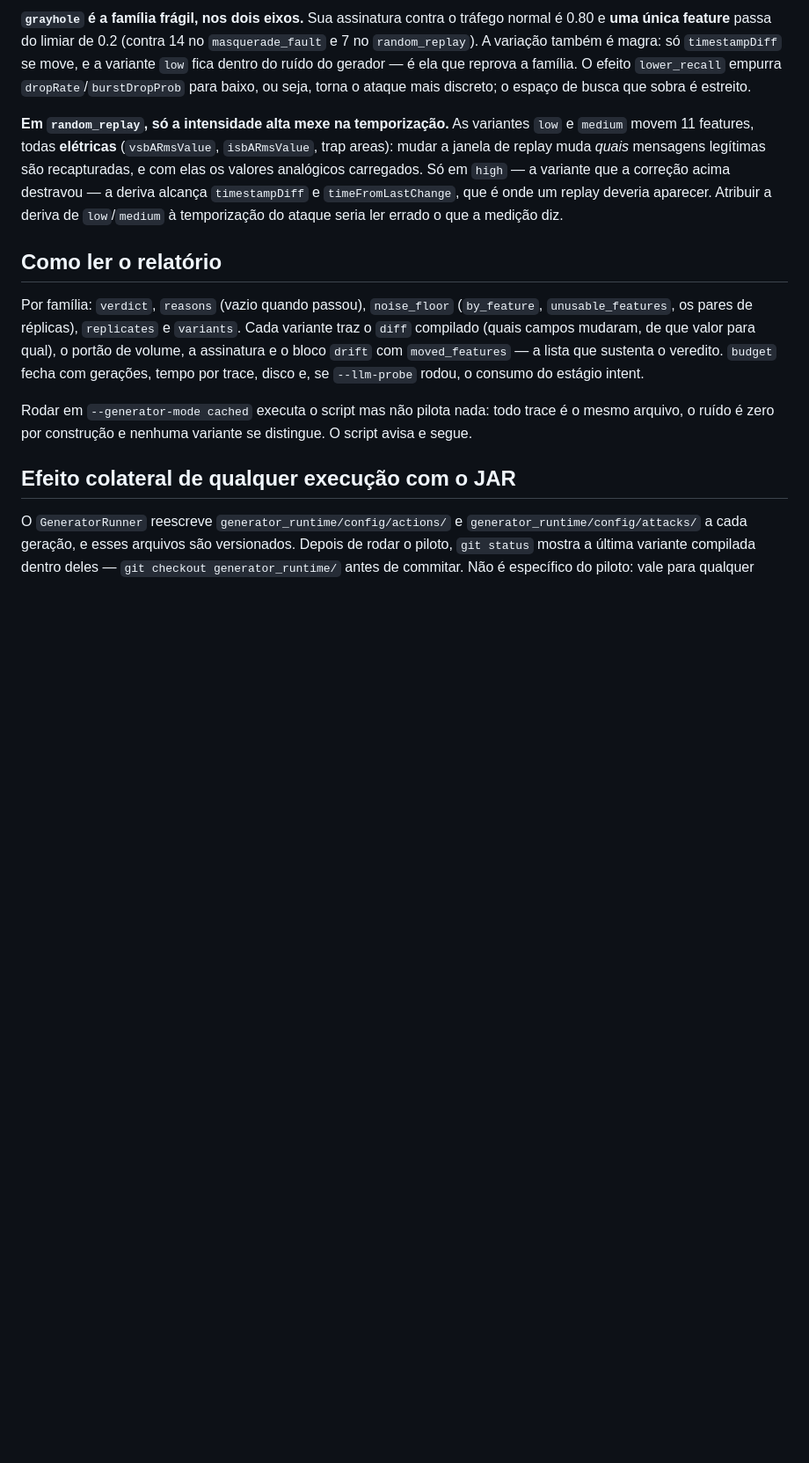
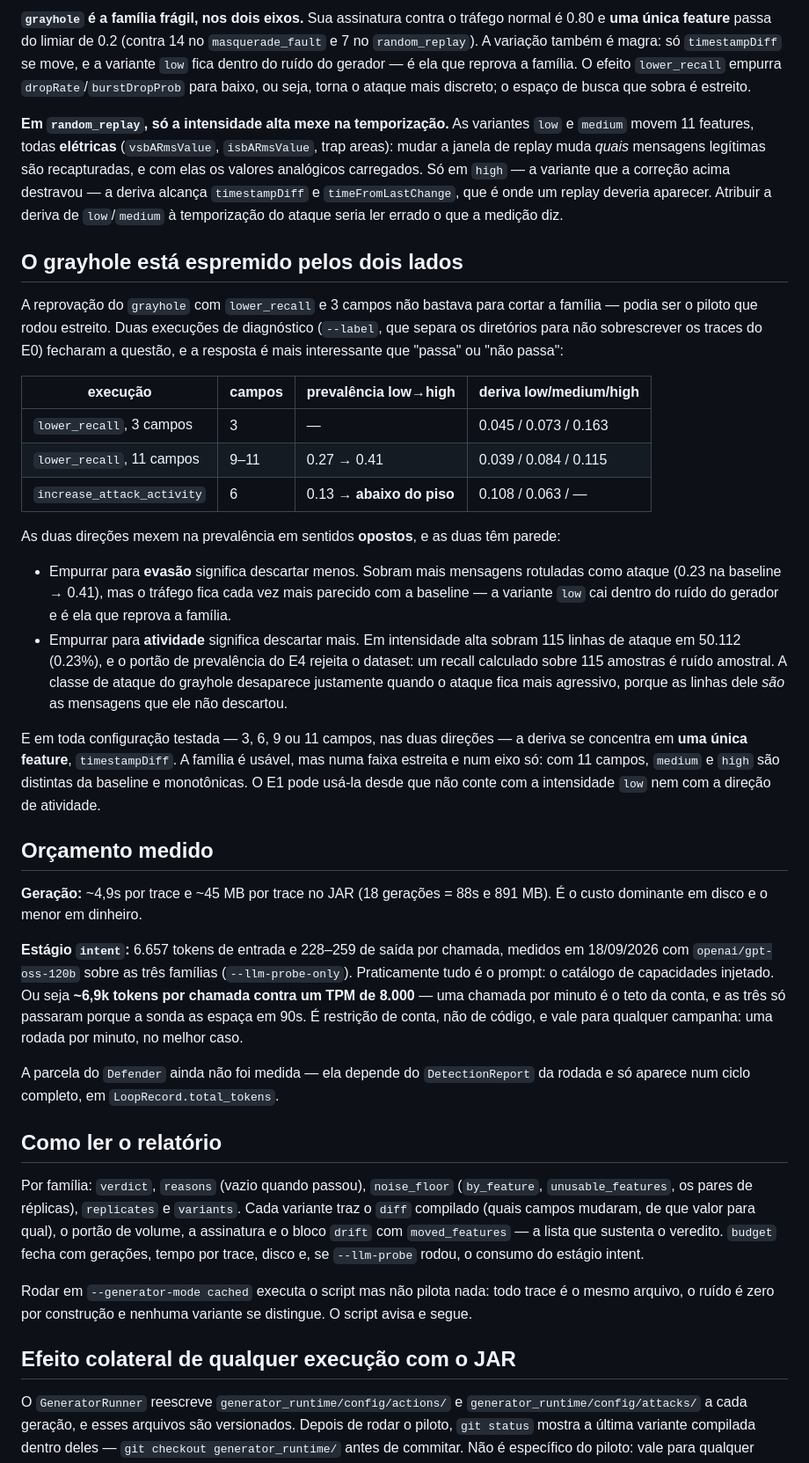
Before and after one commit to sequincozes/ereno-ai, a Markdown page: docs/pilot_e0.md, the part around one of its changes. Shown at 88% size. Drawn GitHub-style; blank space fills up the shorter version.

Commit message:
docs: close the E0 pilot with the grayhole diagnosis and the measured budget
O grayhole tinha reprovado com lower_recall e 3 campos, o que não bastava para
cortar a família — podia ser o piloto que rodou estreito. Duas execuções de
diagnóstico mostram que não é: ele está espremido pelos dois lados. Empurrar
para evasão significa descartar menos, e o tráfego fica indistinguível da
baseline; empurrar para atividade significa descartar mais, e a classe de
ataque some do dataset (115 linhas em 50.112, abaixo do piso de prevalência do
E4) — porque as linhas do grayhole são justamente as mensagens que ele não
descartou. Em toda configuração testada, a deriva se concentra numa única
feature. A família é usável numa faixa estreita, sem a intensidade low.

O orçamento fica registrado com número medido, não estimado: 6.657 tokens de
entrada por chamada do estágio intent, quase tudo catálogo de capacidades
injetado no prompt, contra um TPM de 8.000. Uma rodada por minuto é o teto da
conta. A parcela do Defender depende do DetectionReport e só aparece num ciclo
completo.

```diff
--- a/docs/pilot_e0.md
+++ b/docs/pilot_e0.md
@@ -156,6 +158,54 @@ legítimas são recapturadas, e com elas os valores analógicos carregados. Só
 Atribuir a deriva de `low`/`medium` à temporização do ataque seria ler errado o
 que a medição diz.
 
+## O grayhole está espremido pelos dois lados
+
+A reprovação do `grayhole` com `lower_recall` e 3 campos não bastava para cortar
+a família — podia ser o piloto que rodou estreito. Duas execuções de diagnóstico
+(`--label`, que separa os diretórios para não sobrescrever os traces do E0)
+fecharam a questão, e a resposta é mais interessante que "passa" ou "não passa":
+
+| execução | campos | prevalência low→high | deriva low/medium/high |
+|---|---|---|---|
+| `lower_recall`, 3 campos | 3 | — | 0.045 / 0.073 / 0.163 |
+| `lower_recall`, 11 campos | 9–11 | 0.27 → 0.41 | 0.039 / 0.084 / 0.115 |
+| `increase_attack_activity` | 6 | 0.13 → **abaixo do piso** | 0.108 / 0.063 / — |
+
+As duas direções mexem na prevalência em sentidos **opostos**, e as duas têm
+parede:
+
+- Empurrar para **evasão** significa descartar menos. Sobram mais mensagens
+  rotuladas como ataque (0.23 na baseline → 0.41), mas o tráfego fica cada vez
+  mais parecido com a baseline — a variante `low` cai dentro do ruído do
+  gerador e é ela que reprova a família.
+- Empurrar para **atividade** significa descartar mais. Em intensidade alta
+  sobram 115 linhas de ataque em 50.112 (0.23%), e o portão de prevalência do E4
+  rejeita o dataset: um recall calculado sobre 115 amostras é ruído amostral.
+  A classe de ataque do grayhole desaparece justamente quando o ataque fica
+  mais agressivo, porque as linhas dele *são* as mensagens que ele não descartou.
+
+E em toda configuração testada — 3, 6, 9 ou 11 campos, nas duas direções — a
+deriva se concentra em **uma única feature**, `timestampDiff`. A família é
+usável, mas numa faixa estreita e num eixo só: com 11 campos, `medium` e `high`
+são distintas da baseline e monotônicas. O E1 pode usá-la desde que não conte
+com a intensidade `low` nem com a direção de atividade.
+
+## Orçamento medido
+
+**Geração:** ~4,9s por trace e ~45 MB por trace no JAR (18 gerações = 88s e
+891 MB). É o custo dominante em disco e o menor em dinheiro.
+
+**Estágio `intent`:** 6.657 tokens de entrada e 228–259 de saída por chamada,
+medidos em 18/09/2026 com `openai/gpt-oss-120b` sobre as três famílias
+(`--llm-probe-only`). Praticamente tudo é o prompt: o catálogo de capacidades
+injetado. Ou seja **~6,9k tokens por chamada contra um TPM de 8.000** — uma
+chamada por minuto é o teto da conta, e as três só passaram porque a sonda as
+espaça em 90s. É restrição de conta, não de código, e vale para qualquer
+campanha: uma rodada por minuto, no melhor caso.
+
+A parcela do `Defender` ainda não foi medida — ela depende do `DetectionReport`
+da rodada e só aparece num ciclo completo, em `LoopRecord.total_tokens`.
+
 ## Como ler o relatório
 
 Por família: `verdict`, `reasons` (vazio quando passou), `noise_floor`
```
Also changed, not shown: other parts of docs/pilot_e0.md (+7 -5 lines).
